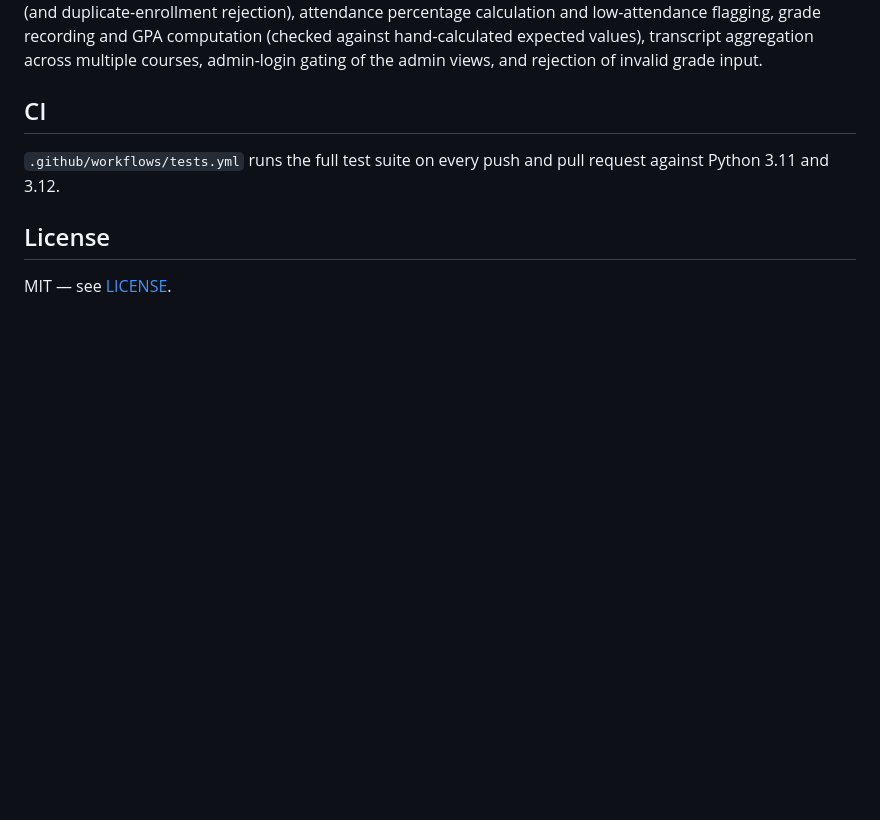
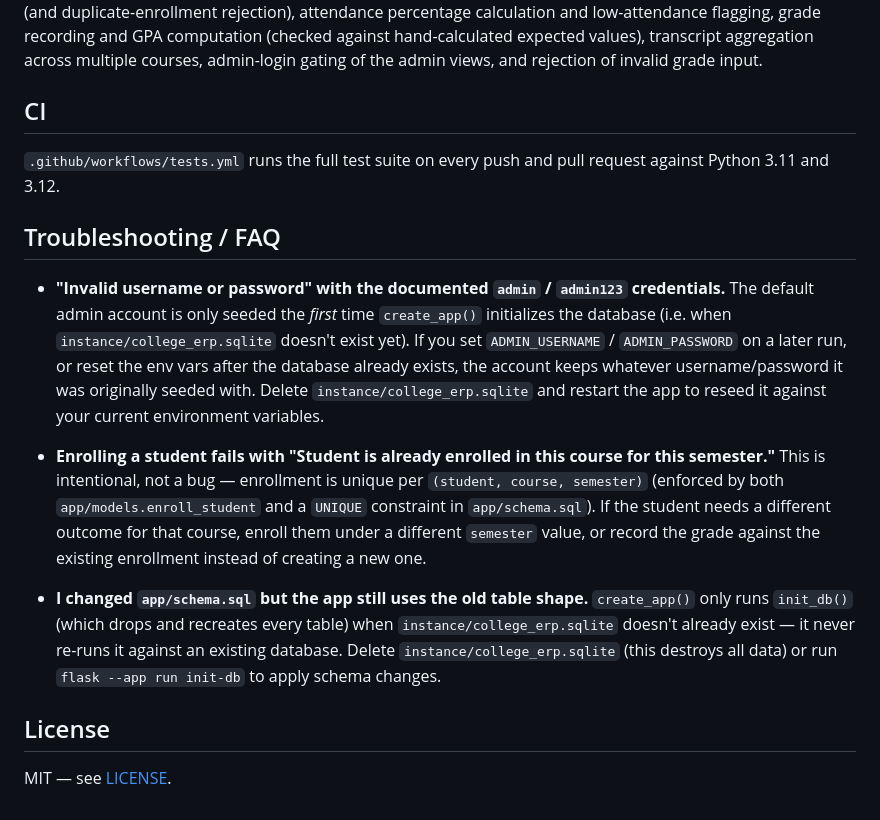
Before and after one commit to pastbologanesh0101/college-erp, a Markdown page: README.md, the part around the change. Rendered like a GitHub page; blank space fills up the shorter version.

Commit message:
Add Troubleshooting / FAQ section to README
Documents three real issues someone running this app would hit: the
default admin seed only applying on first init, duplicate-enrollment
rejection being intentional, and schema.sql changes requiring a manual
init-db (or deleting the sqlite file) to take effect.

Co-Authored-By: Claude Sonnet 5 <noreply@anthropic.com>

```diff
--- a/README.md
+++ b/README.md
@@ -108,6 +108,33 @@ views, and rejection of invalid grade input.
 `.github/workflows/tests.yml` runs the full test suite on every push and
 pull request against Python 3.11 and 3.12.
 
+## Troubleshooting / FAQ
+
+- **"Invalid username or password" with the documented `admin` / `admin123`
+  credentials.** The default admin account is only seeded the *first* time
+  `create_app()` initializes the database (i.e. when
+  `instance/college_erp.sqlite` doesn't exist yet). If you set
+  `ADMIN_USERNAME` / `ADMIN_PASSWORD` on a later run, or reset the env vars
+  after the database already exists, the account keeps whatever
+  username/password it was originally seeded with. Delete
+  `instance/college_erp.sqlite` and restart the app to reseed it against
+  your current environment variables.
+
+- **Enrolling a student fails with "Student is already enrolled in this
+  course for this semester."** This is intentional, not a bug — enrollment
+  is unique per `(student, course, semester)` (enforced by both
+  `app/models.enroll_student` and a `UNIQUE` constraint in
+  `app/schema.sql`). If the student needs a different outcome for that
+  course, enroll them under a different `semester` value, or record the
+  grade against the existing enrollment instead of creating a new one.
+
+- **I changed `app/schema.sql` but the app still uses the old table
+  shape.** `create_app()` only runs `init_db()` (which drops and recreates
+  every table) when `instance/college_erp.sqlite` doesn't already exist —
+  it never re-runs it against an existing database. Delete
+  `instance/college_erp.sqlite` (this destroys all data) or run
+  `flask --app run init-db` to apply schema changes.
+
 ## License
 
 MIT — see [LICENSE](LICENSE).
```
